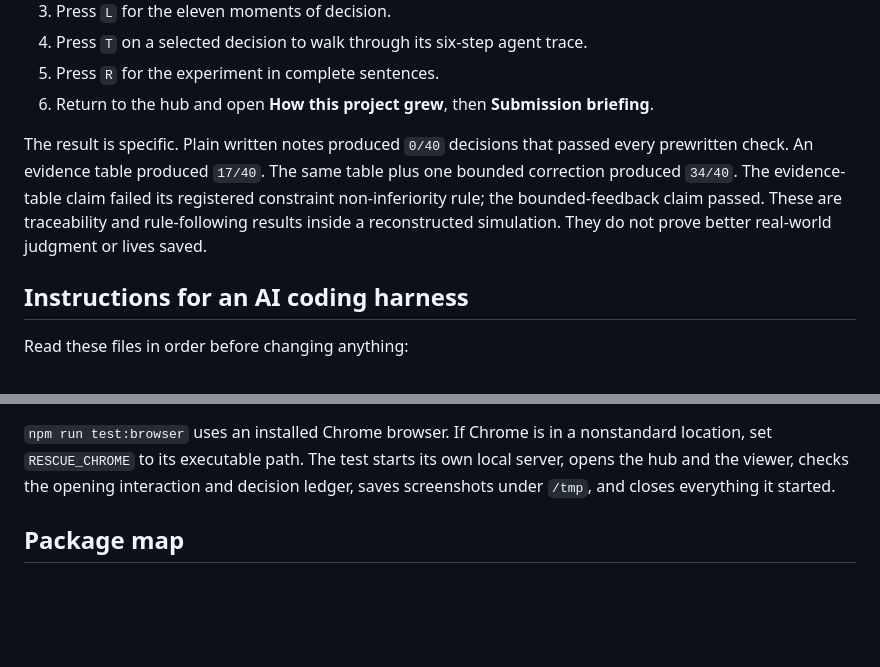
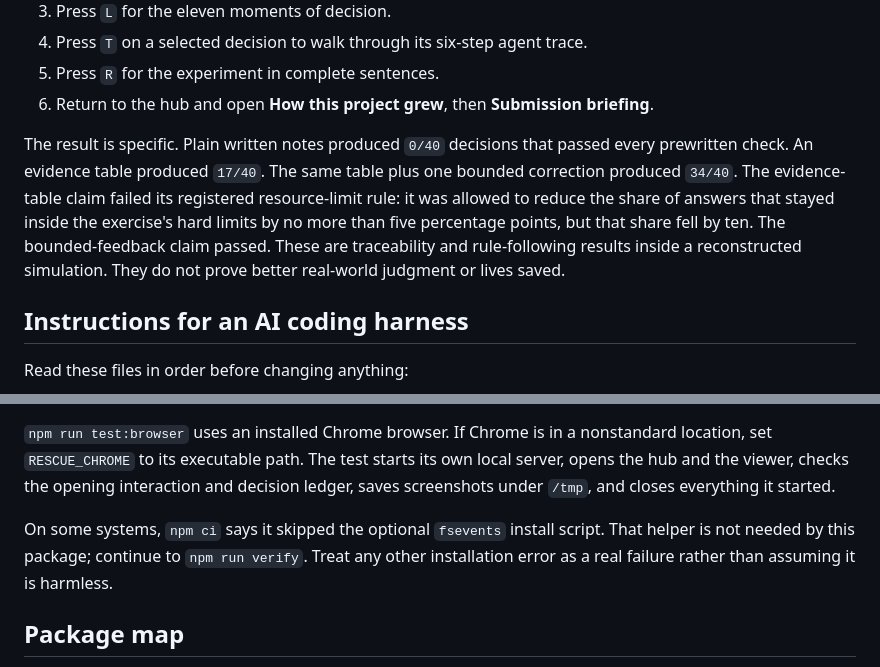
Before and after one commit to atomgreyfreeks/relaystate, a Markdown page: README.md, 2 parts joined by grey strips. Drawn GitHub-style; blank space fills up the shorter version.

Commit message:
Clarify the partner setup and failed constraint claim

```diff
--- a/README.md
+++ b/README.md
@@ -37,9 +37,11 @@ to the public internet.
 
 The result is specific. Plain written notes produced `0/40` decisions that passed every prewritten
 check. An evidence table produced `17/40`. The same table plus one bounded correction produced
-`34/40`. The evidence-table claim failed its registered constraint non-inferiority rule; the
-bounded-feedback claim passed. These are traceability and rule-following results inside a
-reconstructed simulation. They do not prove better real-world judgment or lives saved.
+`34/40`. The evidence-table claim failed its registered resource-limit rule: it was allowed to
+reduce the share of answers that stayed inside the exercise's hard limits by no more than five
+percentage points, but that share fell by ten. The bounded-feedback claim passed. These are
+traceability and rule-following results inside a reconstructed simulation. They do not prove better
+real-world judgment or lives saved.
 
 ## Instructions for an AI coding harness
 
@@ -64,6 +66,10 @@ npm run test:browser
 set `RESCUE_CHROME` to its executable path. The test starts its own local server, opens the hub and
 the viewer, checks the opening interaction and decision ledger, saves screenshots under `/tmp`, and
 closes everything it started.
+
+On some systems, `npm ci` says it skipped the optional `fsevents` install script. That helper is not
+needed by this package; continue to `npm run verify`. Treat any other installation error as a real
+failure rather than assuming it is harmless.
 
 ## Package map
 
```
